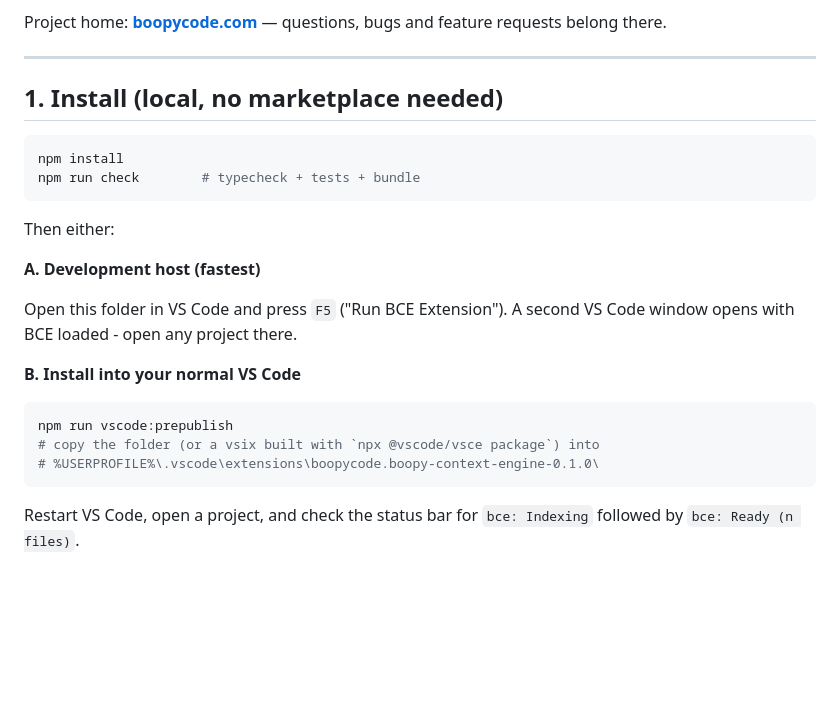
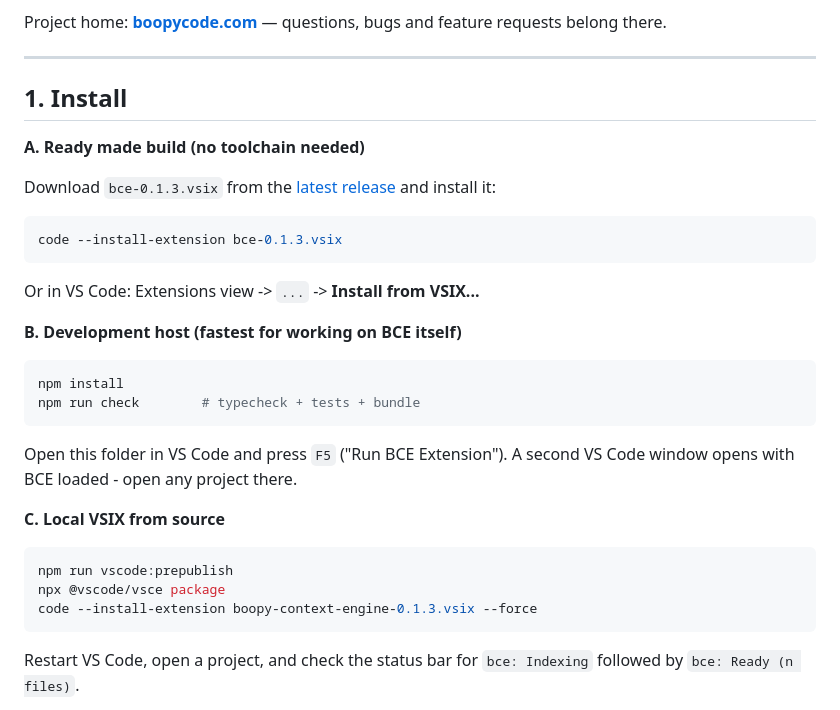
Before and after one commit to BoopyCode/BoopyContextEngine, a Markdown page: README.md, the part around the change. GitHub-like rendering; blank space fills up the shorter version.

Commit message:
Point the install instructions at the release VSIX
The extension is now published as a release asset, so the README documents the download
first and keeps the development host and local packaging as the other two options.

Co-authored-by: Copilot <223556219+Copilot@users.noreply.github.com>

````diff
--- a/README.md
+++ b/README.md
@@ -15,26 +15,35 @@ Project home: **[boopycode.com](https://boopycode.com)** — questions, bugs and
 
 ---
 
-## 1. Install (local, no marketplace needed)
+## 1. Install
+
+**A. Ready made build (no toolchain needed)**
+
+Download `bce-0.1.3.vsix` from the [latest release](https://github.com/BoopyCode/BoopyContextEngine/releases/latest)
+and install it:
+
+```powershell
+code --install-extension bce-0.1.3.vsix
+```
+
+Or in VS Code: Extensions view -> `...` -> **Install from VSIX...**
+
+**B. Development host (fastest for working on BCE itself)**
 
 ```powershell
 npm install
 npm run check        # typecheck + tests + bundle
 ```
 
-Then either:
-
-**A. Development host (fastest)**
-
 Open this folder in VS Code and press `F5` ("Run BCE Extension"). A second VS Code window
 opens with BCE loaded - open any project there.
 
-**B. Install into your normal VS Code**
+**C. Local VSIX from source**
 
 ```powershell
 npm run vscode:prepublish
-# copy the folder (or a vsix built with `npx @vscode/vsce package`) into
-# %USERPROFILE%\.vscode\extensions\boopycode.boopy-context-engine-0.1.0\
+npx @vscode/vsce package
+code --install-extension boopy-context-engine-0.1.3.vsix --force
 ```
 
 Restart VS Code, open a project, and check the status bar for `bce: Indexing` followed by
````
